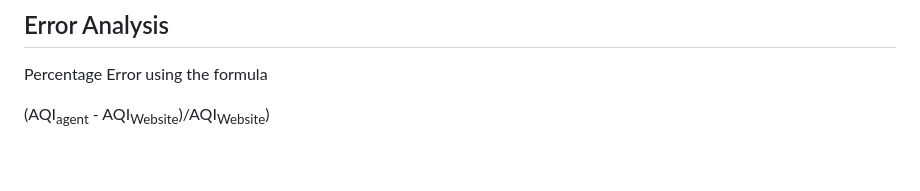
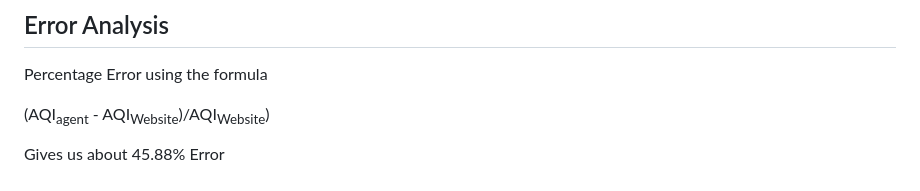
Before and after one commit to PranavGupta-006/aqi-reflex-agent, a Markdown page: README.md, the part around the change. GitHub-like rendering.

```diff
--- a/README.md
+++ b/README.md
@@ -93,3 +93,5 @@ The AQI from **https://www.aqi.in/in/dashboard/united-states/wisconsin/milwaukee
 Percentage Error using the formula
 
 (AQI<sub>agent</sub> - AQI<sub>Website</sub>)/AQI<sub>Website</sub>)
+
+Gives us about 45.88% Error
```
